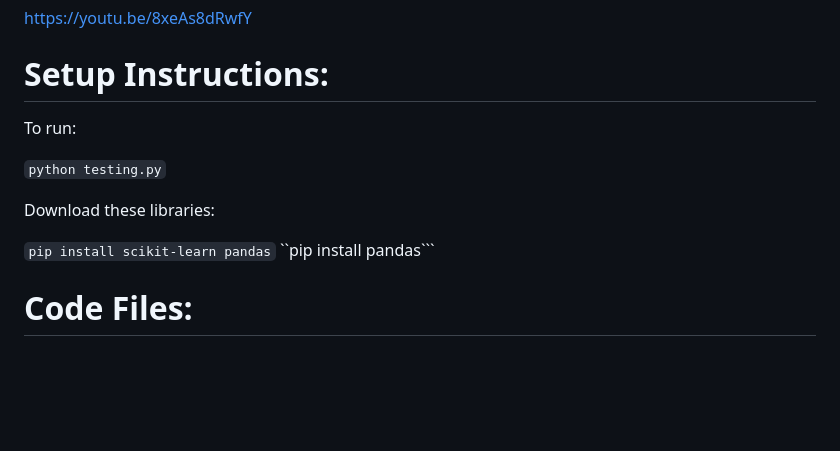
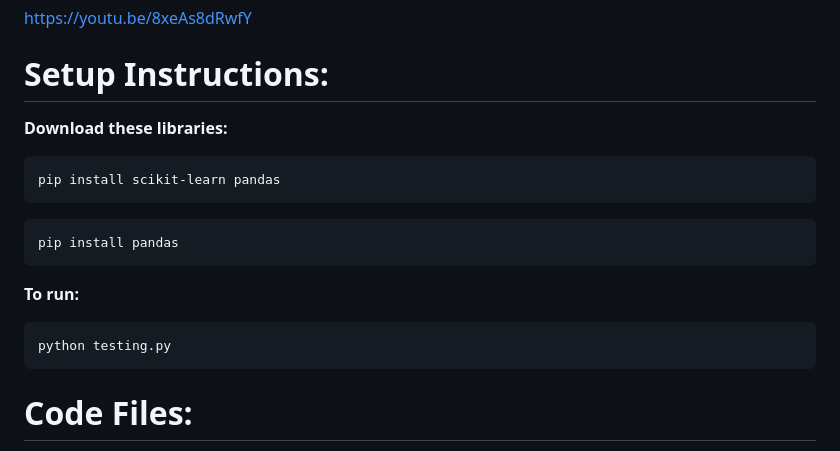
Before and after one commit to kaylarose06/CrimeScope-NJ, a Markdown page: README.md, the part around the change. Drawn GitHub-style; blank space fills up the shorter version.

````diff
--- a/README.md
+++ b/README.md
@@ -8,14 +8,24 @@ CrimeScope NJ is an interactive web tool that allows users to examine crime stat
 https://youtu.be/8xeAs8dRwfY
 
 # Setup Instructions:
-To run:
 
-```python testing.py```
+**Download these libraries:**
 
-Download these libraries:
+```
+pip install scikit-learn pandas
+```
 
-```pip install scikit-learn pandas```
-``pip install pandas```
+```
+pip install pandas
+```
+
+
+**To run:**
+
+```
+python testing.py
+```
+
 
 # Code Files:
 
````
